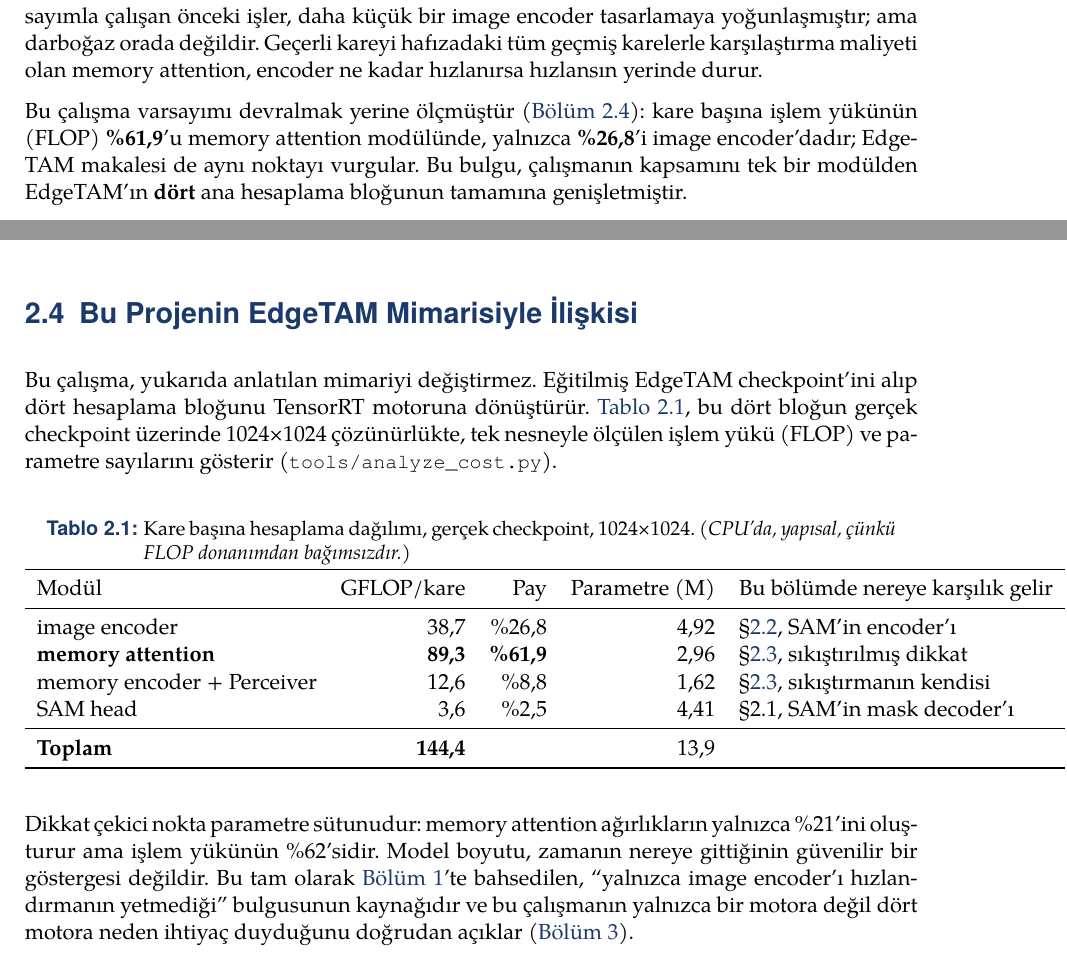
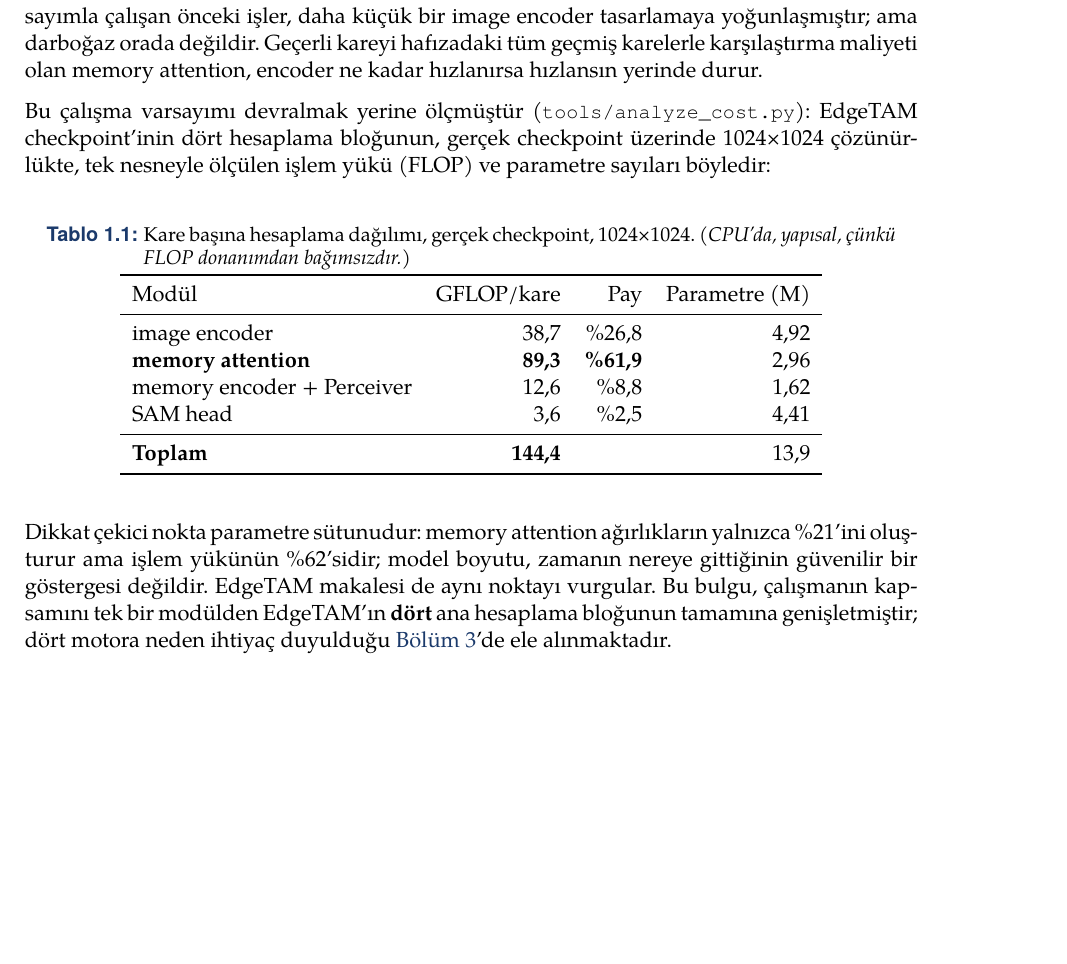
Before and after one commit to yigitkayabagci/sam-dedection, a LaTeX document (report/main.tex, which reads report/bolumler/arka_plan.tex, report/bolumler/giris.tex): two parts of pages 5 and 9 of 22 before the commit and part of page 5 of 22 after it, the two joined at a grey line, cut so that both start at the same text, the shorter picture padded with empty space. Compiled offline with XeLaTeX.

Commit message:
Move the FLOP breakdown table from end of chapter 2 into 1.2
Better flow: 1.2 already claims the bottleneck is memory attention,
not the image encoder. Previously the reader had to wait until the
end of chapter 2 -- after a full architecture walkthrough -- to see
the table backing that claim. Now the evidence sits right where the
claim is made, and chapter 2's SAM->SAM2->EdgeTAM story reads with the
bottleneck already established: EdgeTAM's memory-compression design
motivated by something the reader has already seen proven.

Moved: the table (image encoder/memory attention/memory encoder+
Perceiver/SAM head, GFLOP/share/params) and the "parameter share isn't
FLOP share" paragraph. Dropped the table's fifth column (cross-references
to arka_plan.tex's own sections) since in its new position, before
that architecture chapter, those forward pointers would be premature.
Reworded the surrounding sentences to fit their new home (no longer
"the architecture described above", no longer citing itself in third
person).

Kept the label sec:proje-eslesme attached to the table's new location
(now 1.2 itself) rather than introducing a new one, so the four
existing external \cref{sec:proje-eslesme} uses (deneyler.tex x2,
sistem_yontem.tex, sonuc.tex) keep resolving correctly with no further
edits -- same trick used earlier for sec:fuzyon-karari.

Chapter 2 now ends cleanly after Knowledge Distillation instead of
continuing into what was section 2.4.

Verified with a clean rebuild (xelatex -> biber -> xelatex -> xelatex,
exit 0, no errors or undefined references; 22 pages, unchanged).

Co-Authored-By: Yiğit Kaya Bağcı <yigitkayabagci@hotmail.com>
Co-Authored-By: Claude Opus 5 <noreply@anthropic.com>
Claude-Session: https://claude.ai/code/session_01CgfqkgjpKuQjJJgYAxeVmm

```diff
--- a/report/bolumler/arka_plan.tex
+++ b/report/bolumler/arka_plan.tex
@@ -194,41 +194,3 @@
   \caption{EdgeTAM'ın knowledge distillation boru hattı.}
   \label{fig:edgetam-kd}
 \end{figure}
-
-\section{Bu Projenin EdgeTAM Mimarisiyle İlişkisi}
-\label{sec:proje-eslesme}
-
-Bu çalışma, yukarıda anlatılan mimariyi değiştirmez. Eğitilmiş
-EdgeTAM checkpoint'ini alıp dört hesaplama bloğunu TensorRT motoruna
-dönüştürür. \Cref{tab:flop-dagilimi-arkaplan}, bu dört bloğun gerçek
-checkpoint üzerinde 1024×1024 çözünürlükte, tek nesneyle ölçülen
-işlem yükü (FLOP) ve parametre sayılarını gösterir
-(\texttt{tools/analyze\_cost.py}).
-
-\begin{table}[H]
-  \centering
-  \caption{Kare başına hesaplama dağılımı, gerçek checkpoint,
-    1024×1024. \emph{(CPU'da, yapısal, çünkü FLOP donanımdan
-    bağımsızdır.)}}
-  \label{tab:flop-dagilimi-arkaplan}
-  \begin{tabular}{lrrrl}
-    \toprule
-    Modül & GFLOP/kare & Pay & Parametre (M) & Bu bölümde nereye karşılık gelir \\
-    \midrule
-    image encoder & 38,7 & \%26,8 & 4,92 & \S\ref{sec:sam2-bellek}, SAM'in encoder'ı \\
-    \textbf{memory attention} & \textbf{89,3} & \textbf{\%61,9} & 2,96 & \S\ref{sec:edgetam-perceiver}, sıkıştırılmış dikkat \\
-    memory encoder + Perceiver & 12,6 & \%8,8 & 1,62 & \S\ref{sec:edgetam-perceiver}, sıkıştırmanın kendisi \\
-    SAM head & 3,6 & \%2,5 & 4,41 & \S 2.1, SAM'in mask decoder'ı \\
-    \midrule
-    \textbf{Toplam} & \textbf{144,4} & & 13,9 & \\
-    \bottomrule
-  \end{tabular}
-\end{table}
-
-Dikkat çekici nokta parametre sütunudur: memory attention ağırlıkların
-yalnızca \%21'ini oluşturur ama işlem yükünün \%62'sidir. Model
-boyutu, zamanın nereye gittiğinin güvenilir bir göstergesi değildir.
-Bu tam olarak \cref{ch:giris}'te bahsedilen, ``yalnızca image encoder'ı
-hızlandırmanın yetmediği'' bulgusunun kaynağıdır ve bu çalışmanın
-yalnızca bir motora değil dört motora neden ihtiyaç duyduğunu doğrudan
-açıklar (\cref{ch:sistem-yontem}).
--- a/report/bolumler/giris.tex
+++ b/report/bolumler/giris.tex
@@ -52,8 +53,34 @@
 yerinde durur.
 
 Bu çalışma varsayımı devralmak yerine ölçmüştür
-(\cref{sec:proje-eslesme}): kare başına işlem yükünün (FLOP)
-\textbf{\%61,9}'u memory attention modülünde, yalnızca \textbf{\%26,8}'i
-image encoder'dadır; EdgeTAM makalesi de aynı noktayı vurgular. Bu
-bulgu, çalışmanın kapsamını tek bir modülden EdgeTAM'ın \textbf{dört}
-ana hesaplama bloğunun tamamına genişletmiştir.
+(\texttt{tools/analyze\_cost.py}): EdgeTAM checkpoint'inin dört
+hesaplama bloğunun, gerçek checkpoint üzerinde 1024×1024 çözünürlükte,
+tek nesneyle ölçülen işlem yükü (FLOP) ve parametre sayıları böyledir:
+
+\begin{table}[H]
+  \centering
+  \caption{Kare başına hesaplama dağılımı, gerçek checkpoint,
+    1024×1024. \emph{(CPU'da, yapısal, çünkü FLOP donanımdan
+    bağımsızdır.)}}
+  \label{tab:flop-dagilimi-arkaplan}
+  \begin{tabular}{lrrr}
+    \toprule
+    Modül & GFLOP/kare & Pay & Parametre (M) \\
+    \midrule
+    image encoder & 38,7 & \%26,8 & 4,92 \\
+    \textbf{memory attention} & \textbf{89,3} & \textbf{\%61,9} & 2,96 \\
+    memory encoder + Perceiver & 12,6 & \%8,8 & 1,62 \\
+    SAM head & 3,6 & \%2,5 & 4,41 \\
+    \midrule
+    \textbf{Toplam} & \textbf{144,4} & & 13,9 \\
+    \bottomrule
+  \end{tabular}
+\end{table}
+
+Dikkat çekici nokta parametre sütunudur: memory attention ağırlıkların
+yalnızca \%21'ini oluşturur ama işlem yükünün \%62'sidir; model
+boyutu, zamanın nereye gittiğinin güvenilir bir göstergesi değildir.
+EdgeTAM makalesi de aynı noktayı vurgular. Bu bulgu, çalışmanın
+kapsamını tek bir modülden EdgeTAM'ın \textbf{dört} ana hesaplama
+bloğunun tamamına genişletmiştir; dört motora neden ihtiyaç duyulduğu
+\cref{ch:sistem-yontem}'de ele alınmaktadır.
```
Also changed, not shown: report/bolumler/giris.tex (1 more changed lines).
